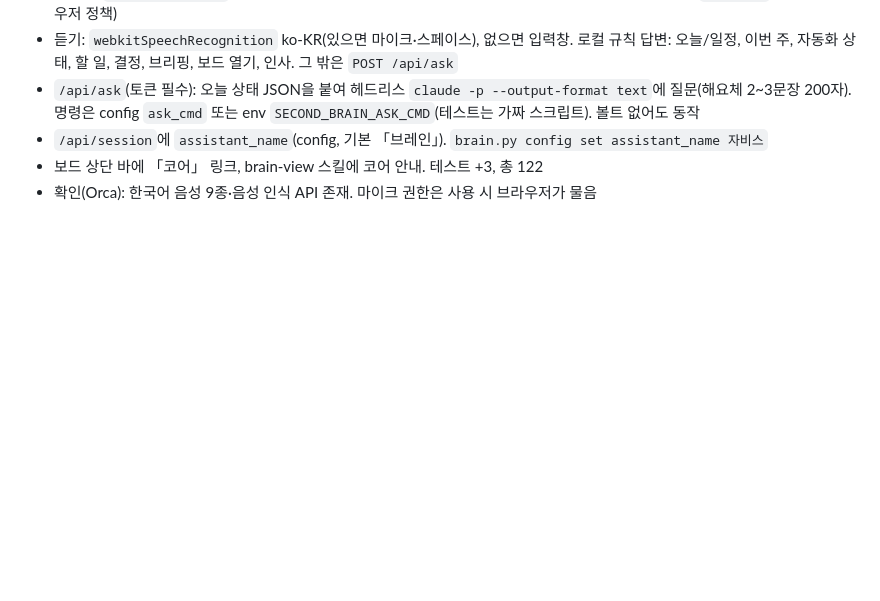
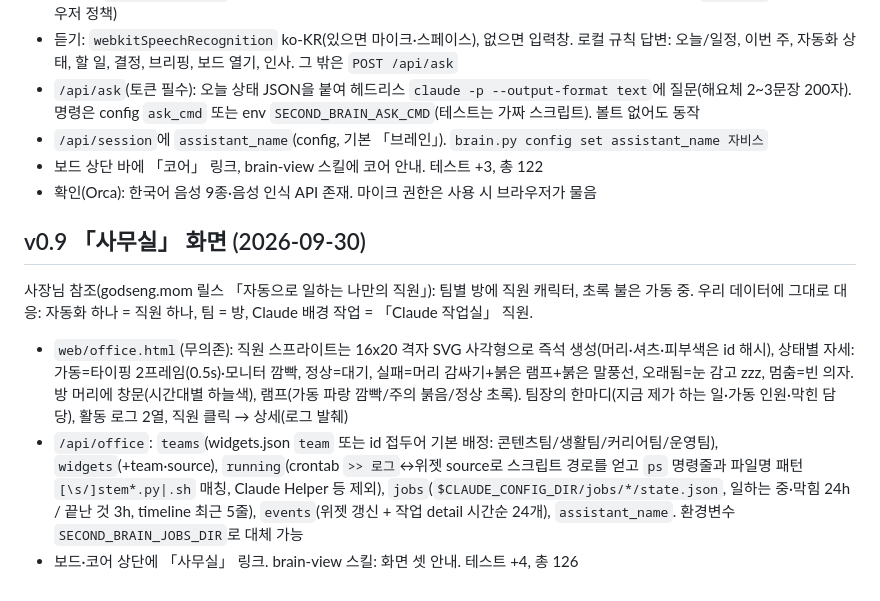
Before and after one commit to sedurm85/second-brain, a Markdown page: SPEC.md, the part around the change. GitHub-like rendering; blank space fills up the shorter version.

```diff
--- a/SPEC.md
+++ b/SPEC.md
@@ -166,3 +166,11 @@ Claude와 대화하다 "이거 기억해둬"라고 하면 마크다운 볼트에
 - `/api/session`에 `assistant_name`(config, 기본 「브레인」). `brain.py config set assistant_name 자비스`
 - 보드 상단 바에 「코어」 링크, brain-view 스킬에 코어 안내. 테스트 +3, 총 122
 - 확인(Orca): 한국어 음성 9종·음성 인식 API 존재. 마이크 권한은 사용 시 브라우저가 물음
+
+## v0.9 「사무실」 화면 (2026-09-30)
+
+사장님 참조(godseng.mom 릴스 「자동으로 일하는 나만의 직원」): 팀별 방에 직원 캐릭터, 초록 불은 가동 중. 우리 데이터에 그대로 대응: 자동화 하나 = 직원 하나, 팀 = 방, Claude 배경 작업 = 「Claude 작업실」 직원.
+
+- `web/office.html`(무의존): 직원 스프라이트는 16x20 격자 SVG 사각형으로 즉석 생성(머리·셔츠·피부색은 id 해시), 상태별 자세: 가동=타이핑 2프레임(0.5s)·모니터 깜빡, 정상=대기, 실패=머리 감싸기+붉은 램프+붉은 말풍선, 오래됨=눈 감고 zzz, 멈춤=빈 의자. 방 머리에 창문(시간대별 하늘색), 램프(가동 파랑 깜빡/주의 붉음/정상 초록). 팀장의 한마디(지금 제가 하는 일·가동 인원·막힌 담당), 활동 로그 2열, 직원 클릭 → 상세(로그 발췌)
+- `/api/office`: `teams`(widgets.json `team` 또는 id 접두어 기본 배정: 콘텐츠팀/생활팀/커리어팀/운영팀), `widgets`(+team·source), `running`(crontab `>> 로그`↔위젯 source로 스크립트 경로를 얻고 `ps` 명령줄과 파일명 패턴 `[\s/]stem*.py|.sh` 매칭, Claude Helper 등 제외), `jobs`(`$CLAUDE_CONFIG_DIR/jobs/*/state.json`, 일하는 중·막힘 24h / 끝난 것 3h, timeline 최근 5줄), `events`(위젯 갱신 + 작업 detail 시간순 24개), `assistant_name`. 환경변수 `SECOND_BRAIN_JOBS_DIR`로 대체 가능
+- 보드·코어 상단에 「사무실」 링크. brain-view 스킬: 화면 셋 안내. 테스트 +4, 총 126
```
Also changed, not shown: README.md (+1 -1 lines), skills/brain-view/SKILL.md (+1 -1 lines), web/preview-office.png (added), 7 other files.
